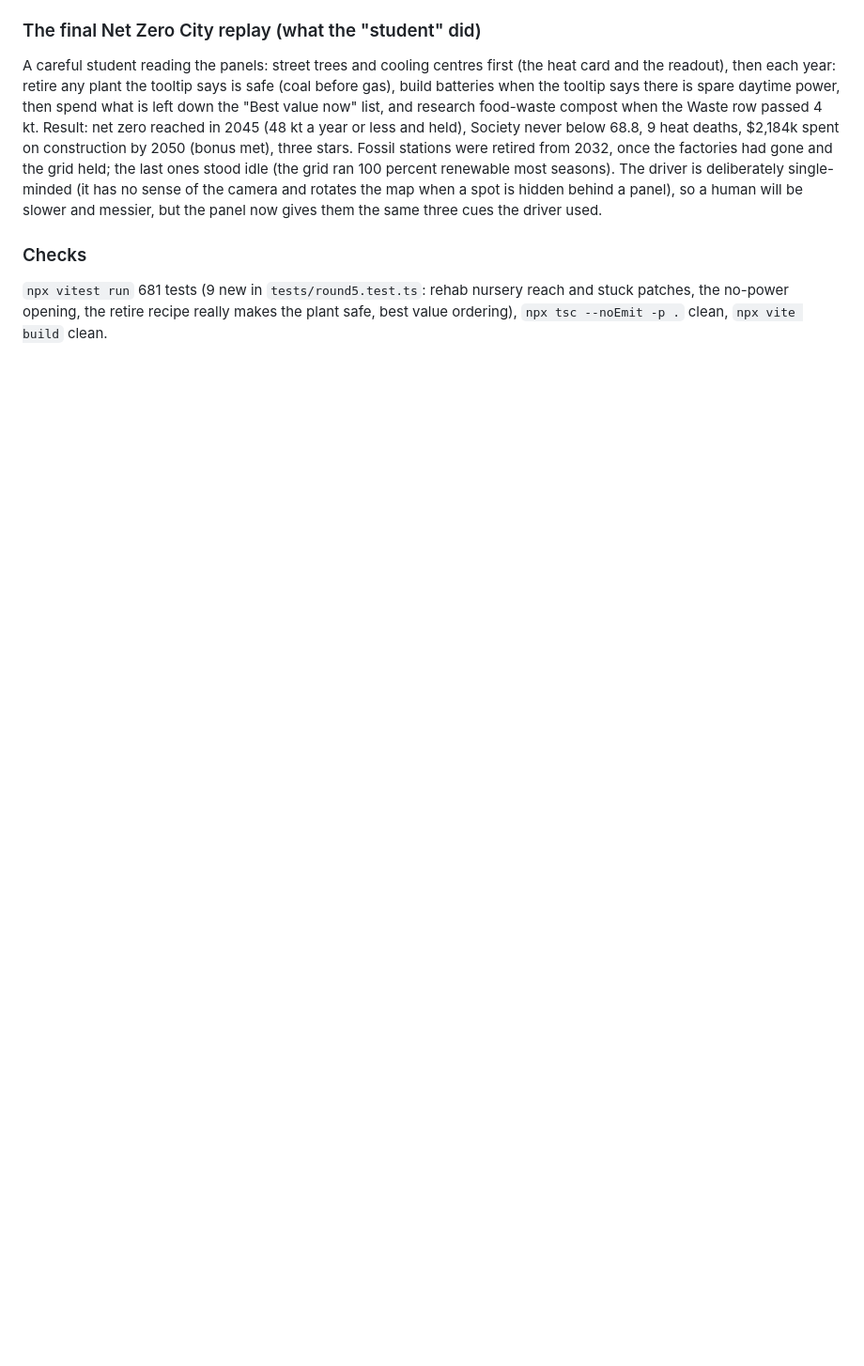
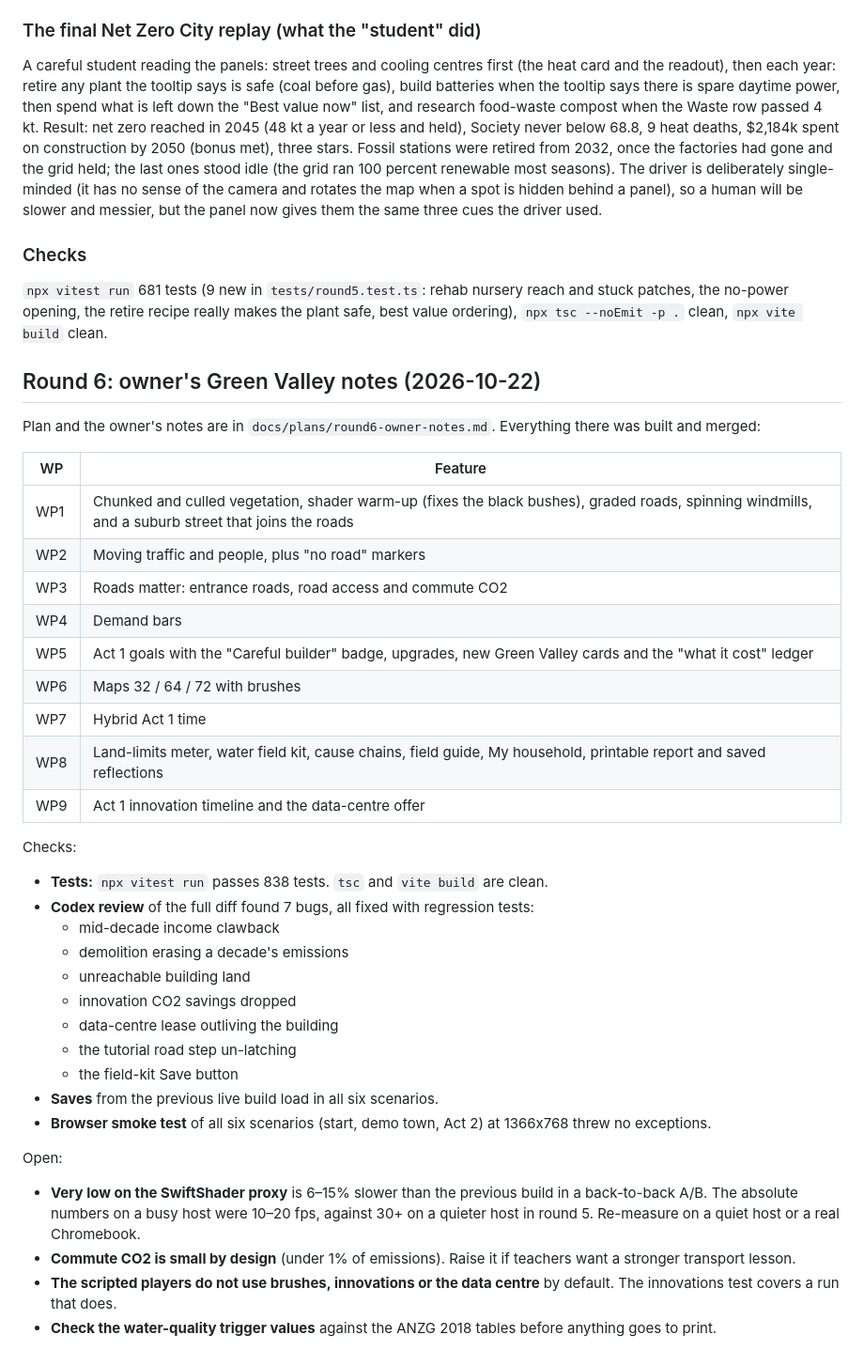
Before and after one commit to irvincisneros-png/carrying-capacity, a Markdown page: docs/reviews/qa-playthrough.md, the part around the change. Shown at 94% size. Drawn GitHub-style; blank space fills up the shorter version.

Commit message:
docs: round 6 QA summary
Co-Authored-By: Claude Opus 5.5 <noreply@anthropic.com>

```diff
--- a/docs/reviews/qa-playthrough.md
+++ b/docs/reviews/qa-playthrough.md
@@ -546,3 +546,38 @@ same three cues the driver used.
 
 `npx vitest run` 681 tests (9 new in `tests/round5.test.ts`: rehab nursery reach and stuck patches, the no-power opening, the retire recipe really
 makes the plant safe, best value ordering), `npx tsc --noEmit -p .` clean, `npx vite build` clean.
+
+## Round 6: owner's Green Valley notes (2026-10-22)
+
+Plan and the owner's notes are in `docs/plans/round6-owner-notes.md`. Everything there was built and merged:
+
+| WP | Feature |
+|---|---|
+| WP1 | Chunked and culled vegetation, shader warm-up (fixes the black bushes), graded roads, spinning windmills, and a suburb street that joins the roads |
+| WP2 | Moving traffic and people, plus "no road" markers |
+| WP3 | Roads matter: entrance roads, road access and commute CO2 |
+| WP4 | Demand bars |
+| WP5 | Act 1 goals with the "Careful builder" badge, upgrades, new Green Valley cards and the "what it cost" ledger |
+| WP6 | Maps 32 / 64 / 72 with brushes |
+| WP7 | Hybrid Act 1 time |
+| WP8 | Land-limits meter, water field kit, cause chains, field guide, My household, printable report and saved reflections |
+| WP9 | Act 1 innovation timeline and the data-centre offer |
+
+Checks:
+- **Tests:** `npx vitest run` passes 838 tests. `tsc` and `vite build` are clean.
+- **Codex review** of the full diff found 7 bugs, all fixed with regression tests:
+  - mid-decade income clawback
+  - demolition erasing a decade's emissions
+  - unreachable building land
+  - innovation CO2 savings dropped
+  - data-centre lease outliving the building
+  - the tutorial road step un-latching
+  - the field-kit Save button
+- **Saves** from the previous live build load in all six scenarios.
+- **Browser smoke test** of all six scenarios (start, demo town, Act 2) at 1366x768 threw no exceptions.
+
+Open:
+- **Very low on the SwiftShader proxy** is 6–15% slower than the previous build in a back-to-back A/B. The absolute numbers on a busy host were 10–20 fps, against 30+ on a quieter host in round 5. Re-measure on a quiet host or a real Chromebook.
+- **Commute CO2 is small by design** (under 1% of emissions). Raise it if teachers want a stronger transport lesson.
+- **The scripted players do not use brushes, innovations or the data centre** by default. The innovations test covers a run that does.
+- **Check the water-quality trigger values** against the ANZG 2018 tables before anything goes to print.
```
